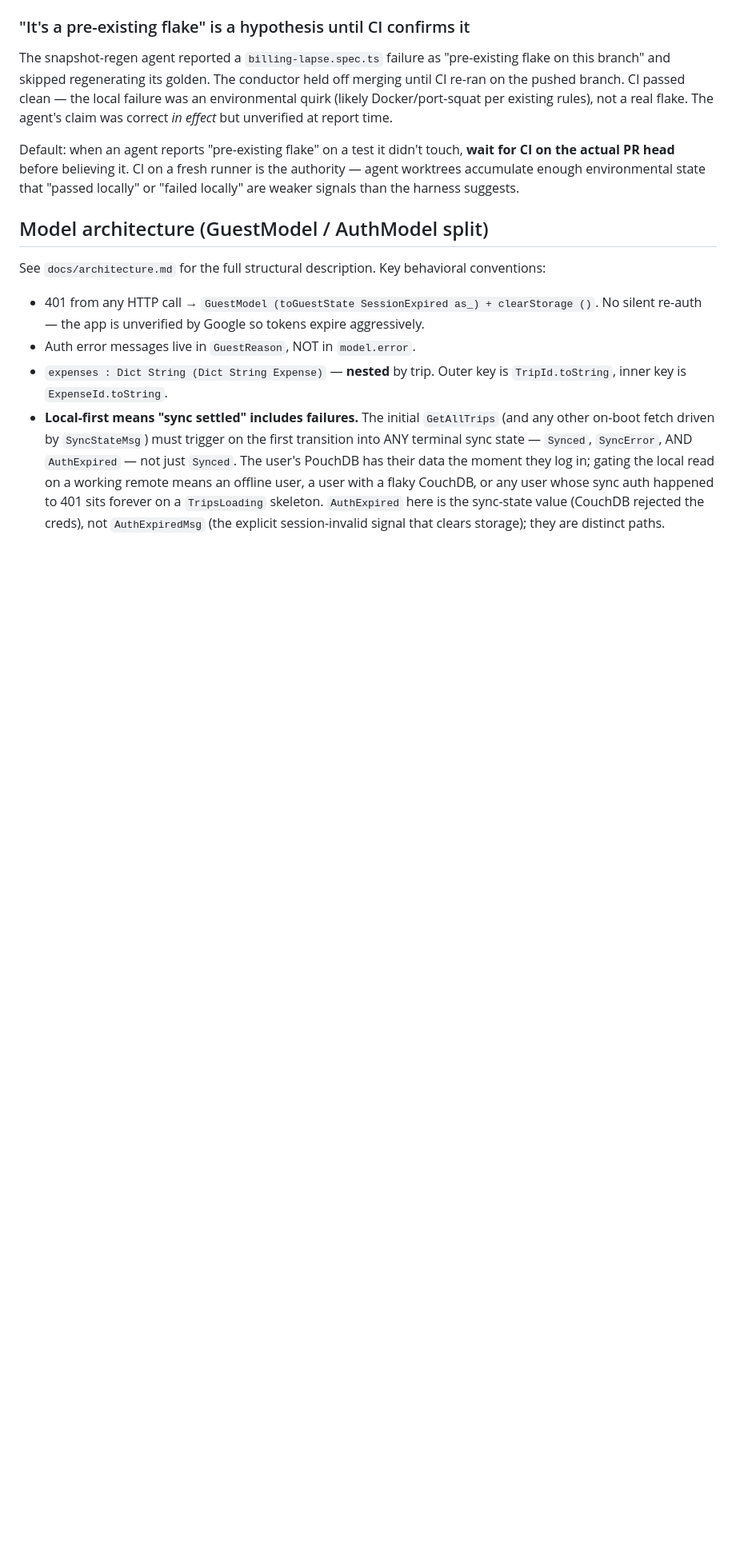
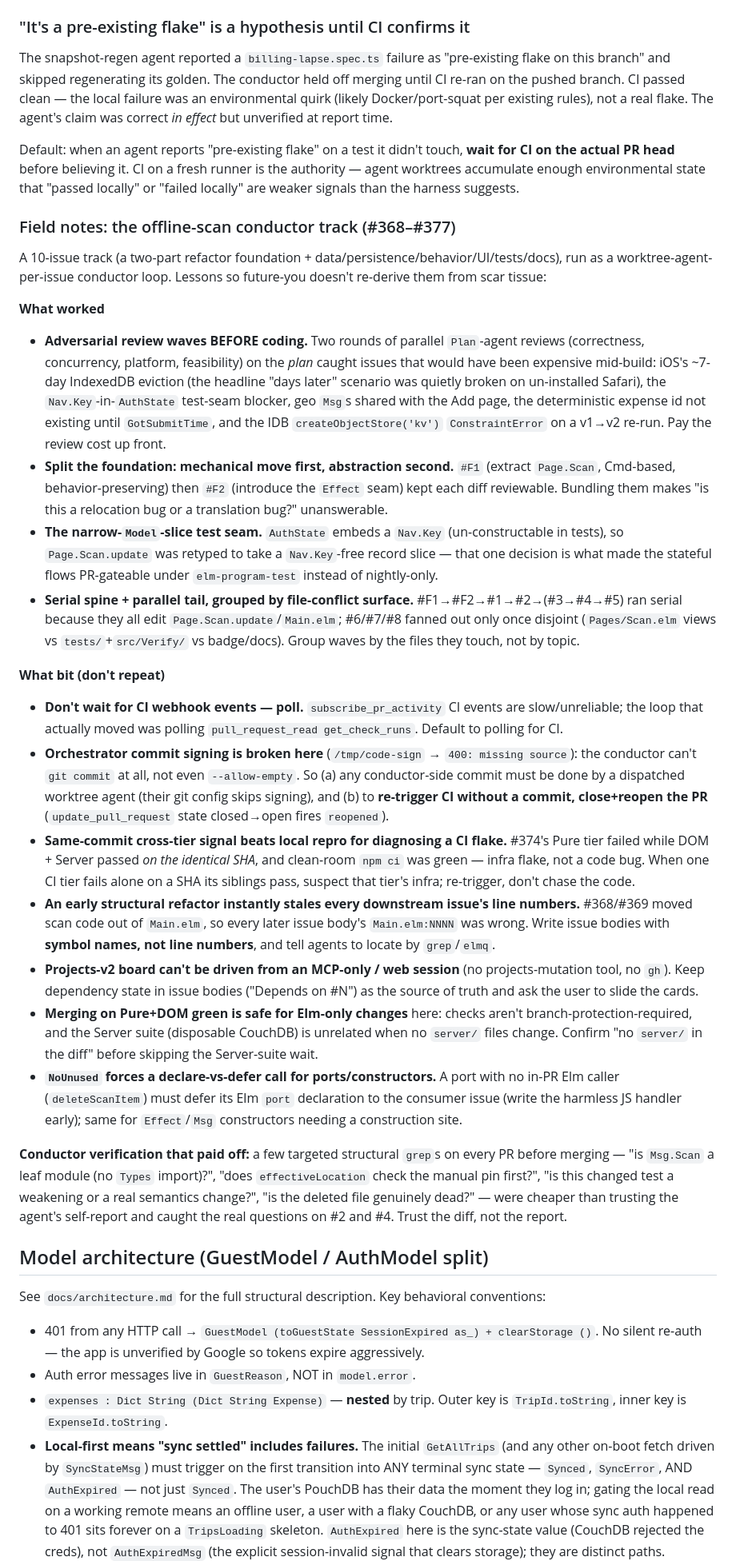
Before and after one commit to m0n01d/ternpike, a Markdown page: CLAUDE.md, the part around the change. Shown at 80% size. Drawn GitHub-style; blank space fills up the shorter version.

Commit message:
Add offline-scan conductor track retrospective to CLAUDE.md (#398)
Co-authored-by: Claude <noreply@anthropic.com>

```diff
--- a/CLAUDE.md
+++ b/CLAUDE.md
@@ -446,6 +446,27 @@ Hono's `cors({ allowMethods: [...] })` filters BOTH preflight responses AND non-
 The snapshot-regen agent reported a `billing-lapse.spec.ts` failure as "pre-existing flake on this branch" and skipped regenerating its golden. The conductor held off merging until CI re-ran on the pushed branch. CI passed clean — the local failure was an environmental quirk (likely Docker/port-squat per existing rules), not a real flake. The agent's claim was correct *in effect* but unverified at report time.
 
 Default: when an agent reports "pre-existing flake" on a test it didn't touch, **wait for CI on the actual PR head** before believing it. CI on a fresh runner is the authority — agent worktrees accumulate enough environmental state that "passed locally" or "failed locally" are weaker signals than the harness suggests.
+
+### Field notes: the offline-scan conductor track (#368–#377)
+
+A 10-issue track (a two-part refactor foundation + data/persistence/behavior/UI/tests/docs), run as a worktree-agent-per-issue conductor loop. Lessons so future-you doesn't re-derive them from scar tissue:
+
+**What worked**
+- **Adversarial review waves BEFORE coding.** Two rounds of parallel `Plan`-agent reviews (correctness, concurrency, platform, feasibility) on the *plan* caught issues that would have been expensive mid-build: iOS's ~7-day IndexedDB eviction (the headline "days later" scenario was quietly broken on un-installed Safari), the `Nav.Key`-in-`AuthState` test-seam blocker, geo `Msg`s shared with the Add page, the deterministic expense id not existing until `GotSubmitTime`, and the IDB `createObjectStore('kv')` `ConstraintError` on a v1→v2 re-run. Pay the review cost up front.
+- **Split the foundation: mechanical move first, abstraction second.** `#F1` (extract `Page.Scan`, Cmd-based, behavior-preserving) then `#F2` (introduce the `Effect` seam) kept each diff reviewable. Bundling them makes "is this a relocation bug or a translation bug?" unanswerable.
+- **The narrow-`Model`-slice test seam.** `AuthState` embeds a `Nav.Key` (un-constructable in tests), so `Page.Scan.update` was retyped to take a `Nav.Key`-free record slice — that one decision is what made the stateful flows PR-gateable under `elm-program-test` instead of nightly-only.
+- **Serial spine + parallel tail, grouped by file-conflict surface.** #F1→#F2→#1→#2→(#3→#4→#5) ran serial because they all edit `Page.Scan.update`/`Main.elm`; #6/#7/#8 fanned out only once disjoint (`Pages/Scan.elm` views vs `tests/`+`src/Verify/` vs badge/docs). Group waves by the files they touch, not by topic.
+
+**What bit (don't repeat)**
+- **Don't wait for CI webhook events — poll.** `subscribe_pr_activity` CI events are slow/unreliable; the loop that actually moved was polling `pull_request_read get_check_runs`. Default to polling for CI.
+- **Orchestrator commit signing is broken here** (`/tmp/code-sign` → `400: missing source`): the conductor can't `git commit` at all, not even `--allow-empty`. So (a) any conductor-side commit must be done by a dispatched worktree agent (their git config skips signing), and (b) to **re-trigger CI without a commit, close+reopen the PR** (`update_pull_request` state closed→open fires `reopened`).
+- **Same-commit cross-tier signal beats local repro for diagnosing a CI flake.** #374's Pure tier failed while DOM + Server passed *on the identical SHA*, and clean-room `npm ci` was green — infra flake, not a code bug. When one CI tier fails alone on a SHA its siblings pass, suspect that tier's infra; re-trigger, don't chase the code.
+- **An early structural refactor instantly stales every downstream issue's line numbers.** #368/#369 moved scan code out of `Main.elm`, so every later issue body's `Main.elm:NNNN` was wrong. Write issue bodies with **symbol names, not line numbers**, and tell agents to locate by `grep`/`elmq`.
+- **Projects-v2 board can't be driven from an MCP-only / web session** (no projects-mutation tool, no `gh`). Keep dependency state in issue bodies ("Depends on #N") as the source of truth and ask the user to slide the cards.
+- **Merging on Pure+DOM green is safe for Elm-only changes** here: checks aren't branch-protection-required, and the Server suite (disposable CouchDB) is unrelated when no `server/` files change. Confirm "no `server/` in the diff" before skipping the Server-suite wait.
+- **`NoUnused` forces a declare-vs-defer call for ports/constructors.** A port with no in-PR Elm caller (`deleteScanItem`) must defer its Elm `port` declaration to the consumer issue (write the harmless JS handler early); same for `Effect`/`Msg` constructors needing a construction site.
+
+**Conductor verification that paid off:** a few targeted structural `grep`s on every PR before merging — "is `Msg.Scan` a leaf module (no `Types` import)?", "does `effectiveLocation` check the manual pin first?", "is this changed test a weakening or a real semantics change?", "is the deleted file genuinely dead?" — were cheaper than trusting the agent's self-report and caught the real questions on #2 and #4. Trust the diff, not the report.
 
 ## Model architecture (GuestModel / AuthModel split)
 
```
